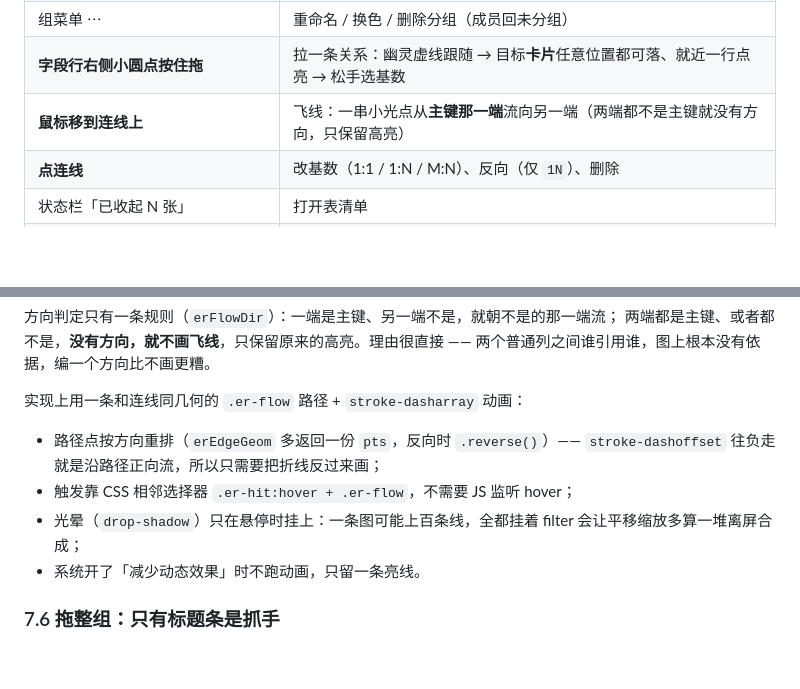
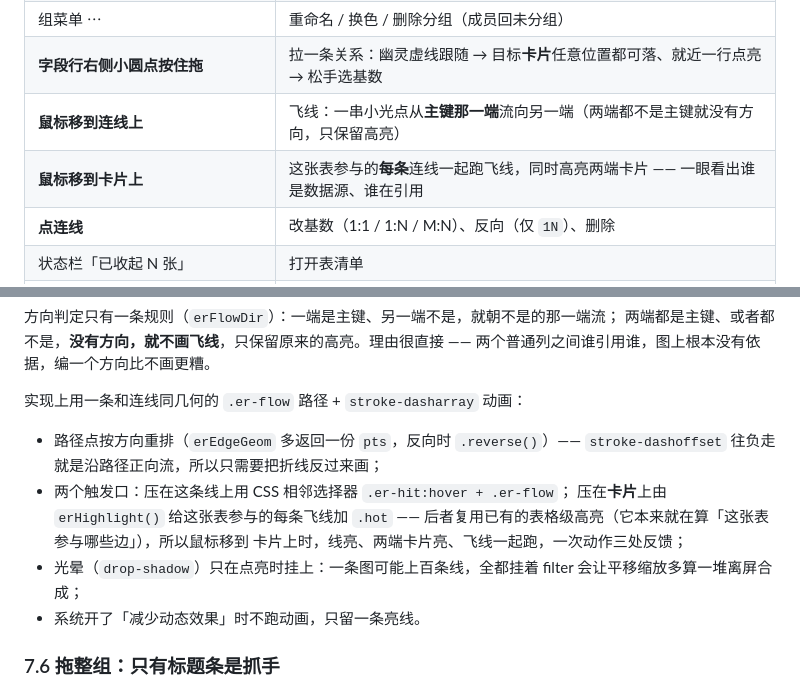
Before and after one commit to zwccn/godb, a Markdown page: docs/godb 模型图设计.md, 2 parts joined by grey strips. Rendered like a GitHub page; blank space fills up the shorter version.

Commit message:
docs(model): 补飞线的第二个触发口（悬停在卡片上）

```diff
--- a/docs/godb 模型图设计.md
+++ b/docs/godb 模型图设计.md
@@ -214,6 +214,7 @@ x = 卡片左/右边缘。这就是 DbSchema 那种画法：**能看出接的是
 | 组菜单 ⋯ | 重命名 / 换色 / 删除分组（成员回未分组） |
 | **字段行右侧小圆点按住拖** | 拉一条关系：幽灵虚线跟随 → 目标**卡片**任意位置都可落、就近一行点亮 → 松手选基数 |
 | **鼠标移到连线上** | 飞线：一串小光点从**主键那一端**流向另一端（两端都不是主键就没有方向，只保留高亮） |
+| **鼠标移到卡片上** | 这张表参与的**每条**连线一起跑飞线，同时高亮两端卡片 —— 一眼看出谁是数据源、谁在引用 |
 | **点连线** | 改基数（1:1 / 1:N / M:N）、反向（仅 `1N`）、删除 |
 | 状态栏「已收起 N 张」 | 打开表清单 |
 | **+ 分组** | 新建空组，视口自动移过去 |
@@ -305,8 +306,11 @@ svg.addEventListener('pointerdown', ev => {
 
 - 路径点按方向重排（`erEdgeGeom` 多返回一份 `pts`，反向时 `.reverse()`）——
   `stroke-dashoffset` 往负走就是沿路径正向流，所以只需要把折线反过来画；
-- 触发靠 CSS 相邻选择器 `.er-hit:hover + .er-flow`，不需要 JS 监听 hover；
-- 光晕（`drop-shadow`）只在悬停时挂上：一条图可能上百条线，全都挂着 filter
+- 两个触发口：压在这条线上用 CSS 相邻选择器 `.er-hit:hover + .er-flow`；
+  压在**卡片**上由 `erHighlight()` 给这张表参与的每条飞线加 `.hot` ——
+  后者复用已有的表格级高亮（它本来就在算「这张表参与哪些边」），所以鼠标移到
+  卡片上时，线亮、两端卡片亮、飞线一起跑，一次动作三处反馈；
+- 光晕（`drop-shadow`）只在点亮时挂上：一条图可能上百条线，全都挂着 filter
   会让平移缩放多算一堆离屏合成；
 - 系统开了「减少动态效果」时不跑动画，只留一条亮线。
 
```
